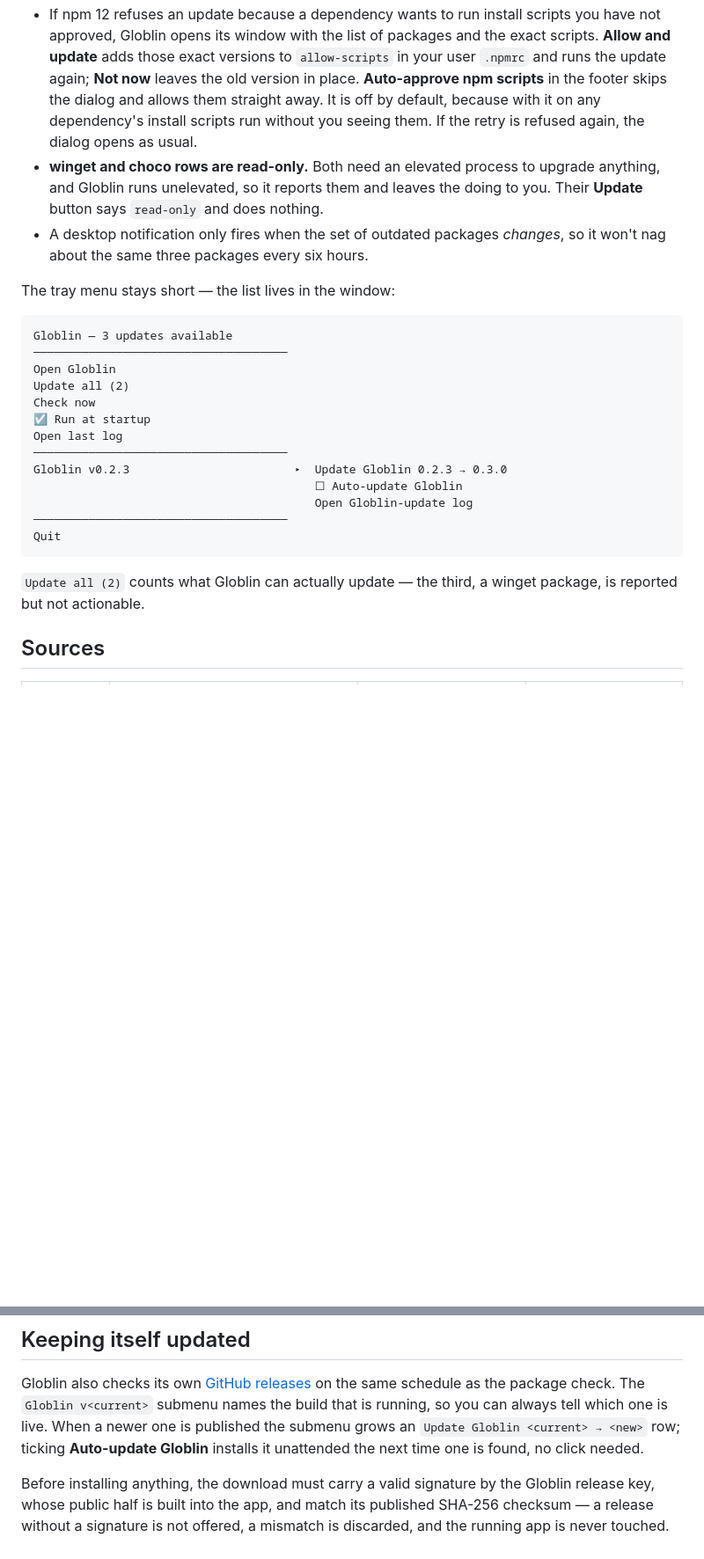
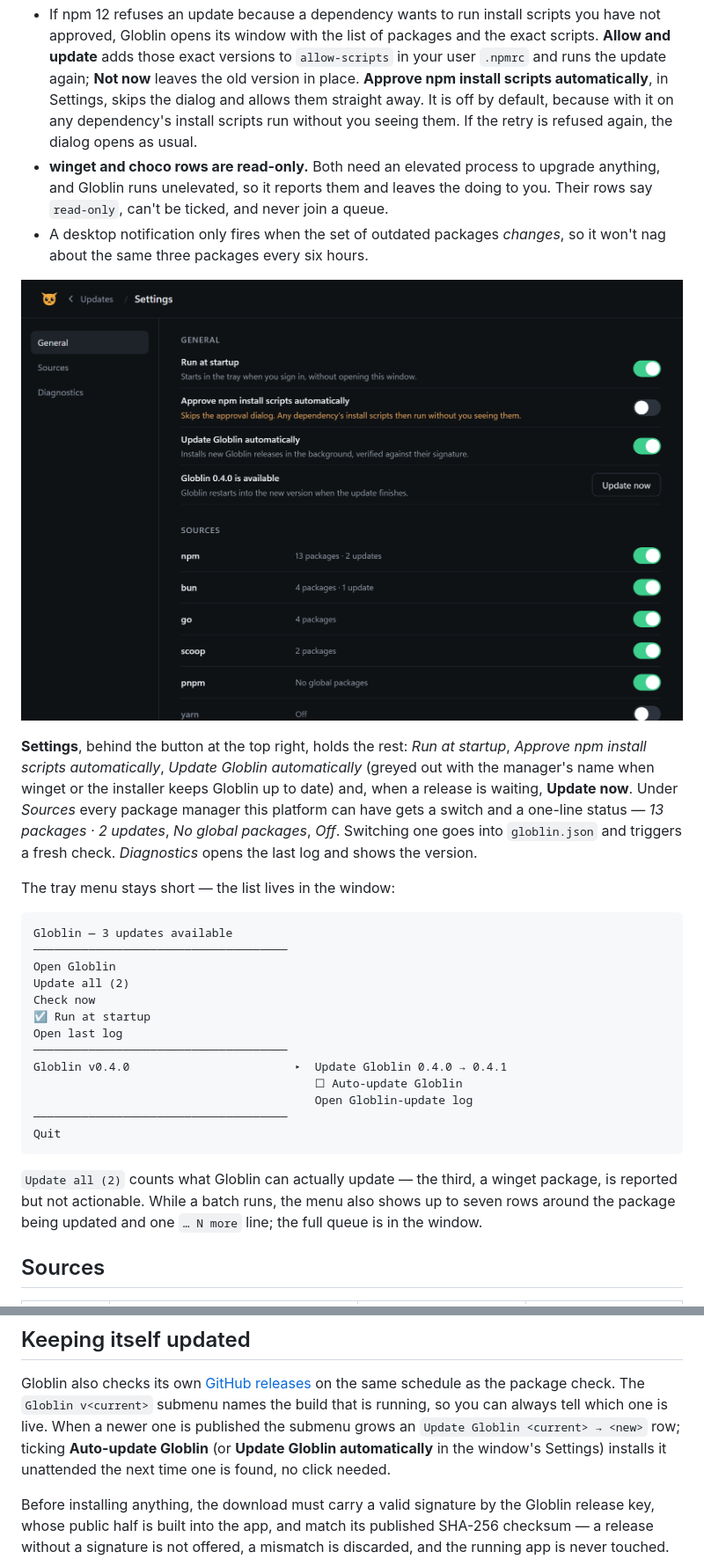
Before and after one commit to TOR968/Globlin, a Markdown page: README.md, 2 parts joined by grey strips. Shown at 88% size. GitHub-like rendering; pictures changed too: docs/img/window-settings.png (added); blank space fills up the shorter version.

````diff
--- a/README.md
+++ b/README.md
@@ -196,14 +183,23 @@ right-click menu:
 - If npm 12 refuses an update because a dependency wants to run install scripts you have not approved,
   Globlin opens its window with the list of packages and the exact scripts. **Allow and update** adds
   those exact versions to `allow-scripts` in your user `.npmrc` and runs the update again; **Not now**
-  leaves the old version in place. **Auto-approve npm scripts** in the footer skips the dialog and
-  allows them straight away. It is off by default, because with it on any dependency's install scripts
-  run without you seeing them. If the retry is refused again, the dialog opens as usual.
+  leaves the old version in place. **Approve npm install scripts automatically**, in Settings, skips the
+  dialog and allows them straight away. It is off by default, because with it on any dependency's
+  install scripts run without you seeing them. If the retry is refused again, the dialog opens as usual.
 - **winget and choco rows are read-only.** Both need an elevated process to upgrade anything, and Globlin
-  runs unelevated, so it reports them and leaves the doing to you. Their **Update** button says
-  `read-only` and does nothing.
+  runs unelevated, so it reports them and leaves the doing to you. Their rows say `read-only`, can't be
+  ticked, and never join a queue.
 - A desktop notification only fires when the set of outdated packages *changes*, so it won't nag about
   the same three packages every six hours.
+
+![Globlin's Settings view: Run at startup, Approve npm install scripts automatically, Update Globlin automatically and an available Globlin update under General, then one switch per source with its package count](docs/img/window-settings.png)
+
+**Settings**, behind the button at the top right, holds the rest: *Run at startup*, *Approve npm install
+scripts automatically*, *Update Globlin automatically* (greyed out with the manager's name when winget
+or the installer keeps Globlin up to date) and, when a release is waiting, **Update now**. Under
+*Sources* every package manager this platform can have gets a switch and a one-line status — *13
+packages · 2 updates*, *No global packages*, *Off*. Switching one goes into `globlin.json` and triggers a
+fresh check. *Diagnostics* opens the last log and shows the version.
 
 The tray menu stays short — the list lives in the window:
 
@@ -216,7 +212,7 @@ Check now
 ☑ Run at startup
 Open last log
 ─────────────────────────────────────
-Globlin v0.2.3                        ▸  Update Globlin 0.2.3 → 0.3.0
+Globlin v0.4.0                        ▸  Update Globlin 0.4.0 → 0.4.1
                                          ☐ Auto-update Globlin
                                          Open Globlin-update log
 ─────────────────────────────────────
@@ -224,7 +220,8 @@ Quit
 ```
 
 `Update all (2)` counts what Globlin can actually update — the third, a winget package, is reported but
-not actionable.
+not actionable. While a batch runs, the menu also shows up to seven rows around the package being
+updated and one `… N more` line; the full queue is in the window.
 
 ## Sources
 
@@ -293,8 +290,9 @@ The tray icon is drawn from code, not an image file, so its colour always matche
 Globlin also checks its own [GitHub releases](https://github.com/TOR968/Globlin/releases) on the same
 schedule as the package check. The `Globlin v<current>` submenu names the build that is running, so you
 can always tell which one is live. When a newer one is published the submenu grows an
-`Update Globlin <current> → <new>` row; ticking **Auto-update Globlin** installs it unattended the next
-time one is found, no click needed.
+`Update Globlin <current> → <new>` row; ticking **Auto-update Globlin** (or **Update Globlin
+automatically** in the window's Settings) installs it unattended the next time one is found, no click
+needed.
 
 Before installing anything, the download must carry a valid signature by the Globlin release key, whose
 public half is built into the app, and match its published SHA-256 checksum — a release without a
````
Also changed, not shown: other parts of README.md (+29 -42 lines), CLAUDE.md (+11 -6 lines), docs/DEVELOPMENT.md (+54 -5 lines), docs/img/window-batch.png (added), docs/img/window-updates.png (added), site/img/window-batch.png (added), site/img/window-settings.png (added), site/img/window-updates.png (added), 5 other files.
